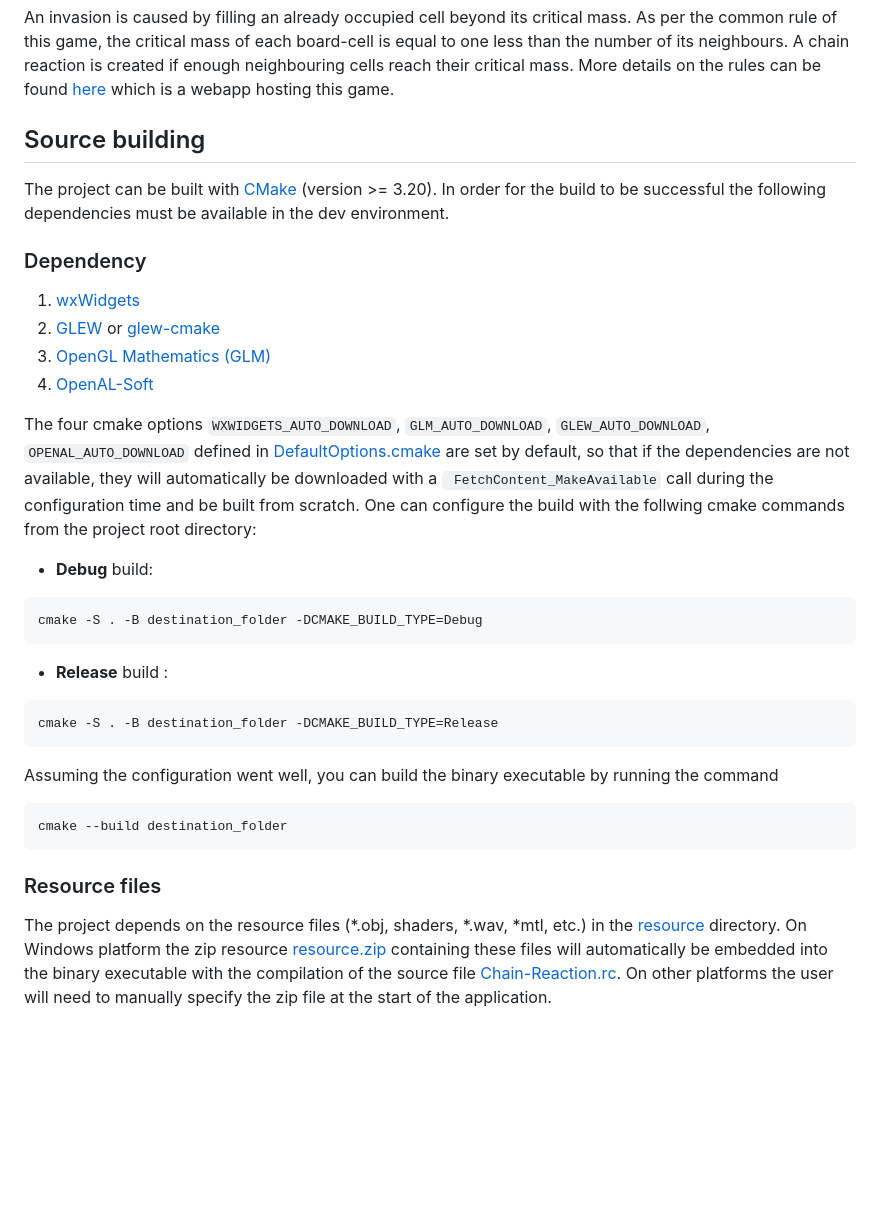
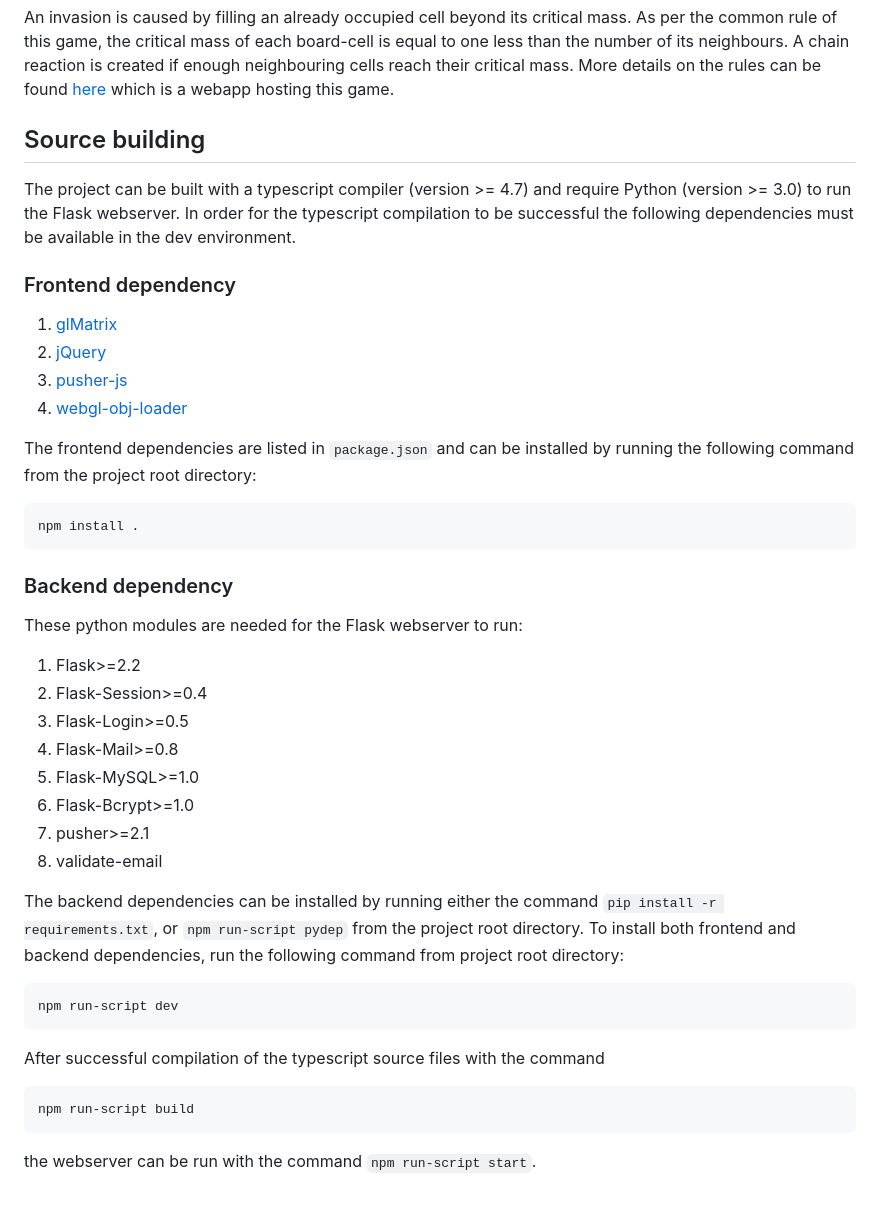
Before and after one commit to chainreaction9/Chain-Reaction-webapp, a Markdown page: README.md, the part around the change printed below. GitHub-like rendering; blank space fills up the shorter version.

````diff
--- a/README.md
+++ b/README.md
@@ -12,32 +13,34 @@ An invasion is caused by filling an already occupied cell beyond its critical ma
 
 Source building
 ---------------
-The project can be built with [CMake](https://cmake.org/) (version >= 3.20). In order for the build to be successful the following dependencies must be available in the dev environment.
-### Dependency
-1. [wxWidgets](https://www.wxwidgets.org/)
-2. [GLEW](https://glew.sourceforge.net/) or [glew-cmake](https://github.com/Perlmint/glew-cmake)
-3. [OpenGL Mathematics (GLM)](https://glm.g-truc.net/0.9.9/)
-4. [OpenAL-Soft](https://github.com/kcat/openal-soft)
+The project can be built with a typescript compiler (version >= 4.7) and require Python (version >= 3.0) to run the Flask webserver. In order for the typescript compilation to be successful the following dependencies must be available in the dev environment.
+### Frontend dependency
+1. [glMatrix](https://glmatrix.net/)
+2. [jQuery](https://jquery.com/)
+3. [pusher-js](https://github.com/pusher/pusher-js/)
+4. [webgl-obj-loader](https://www.npmjs.com/package/webgl-obj-loader)
 
-The four cmake options ```WXWIDGETS_AUTO_DOWNLOAD```, ```GLM_AUTO_DOWNLOAD```, ```GLEW_AUTO_DOWNLOAD```, ```OPENAL_AUTO_DOWNLOAD``` defined in [DefaultOptions.cmake](/DefaultOptions.cmake) are set by default, so that if the dependencies are not available, they will automatically be downloaded with a ``` FetchContent_MakeAvailable``` call during the configuration time and be built from scratch. One can configure the build with the follwing cmake commands from the project root directory:
+The frontend dependencies are listed in `package.json` and can be installed by running the following command from the project root directory:
+```bash
+npm install .
+```
+### Backend dependency
+These python modules are needed for the Flask webserver to run:
+1. Flask>=2.2
+2. Flask-Session>=0.4
+3. Flask-Login>=0.5
+4. Flask-Mail>=0.8
+5. Flask-MySQL>=1.0
+6. Flask-Bcrypt>=1.0
+7. pusher>=2.1
+8. validate-email
 
-- **Debug** build:
-
+The backend dependencies can be installed by running either the command `pip install -r requirements.txt`, or `npm run-script pydep` from the project root directory. To install both frontend and backend dependencies, run the following command from project root directory:
 ```bash
-cmake -S . -B destination_folder -DCMAKE_BUILD_TYPE=Debug
+npm run-script dev
 ```
-
-- **Release** build :
-
+After successful compilation of the typescript source files with the command
 ```bash
-cmake -S . -B destination_folder -DCMAKE_BUILD_TYPE=Release
+npm run-script build
 ```
-
-Assuming the configuration went well, you can build the binary executable by running the command
-
-```bash
-cmake --build destination_folder
-```
-
-### Resource files
-The project depends on the resource files (*.obj, shaders, *.wav, *mtl, etc.) in the [resource](/Chain-Reaction-cpp/src/Resources/resource) directory. On Windows platform the zip resource [resource.zip](/Chain-Reaction-cpp/src/Resources/resource.zip) containing these files will automatically be embedded into the binary executable with the compilation of the source file [Chain-Reaction.rc](/Chain-Reaction-cpp/src/Chain-Reaction.rc). On other platforms the user will need to manually specify the zip file at the start of the application.
+the webserver can be run with the command `npm run-script start`.
````
Also changed, not shown: other parts of README.md (+4 -3 lines), chain-reaction-online.png (added), 2 other files.
